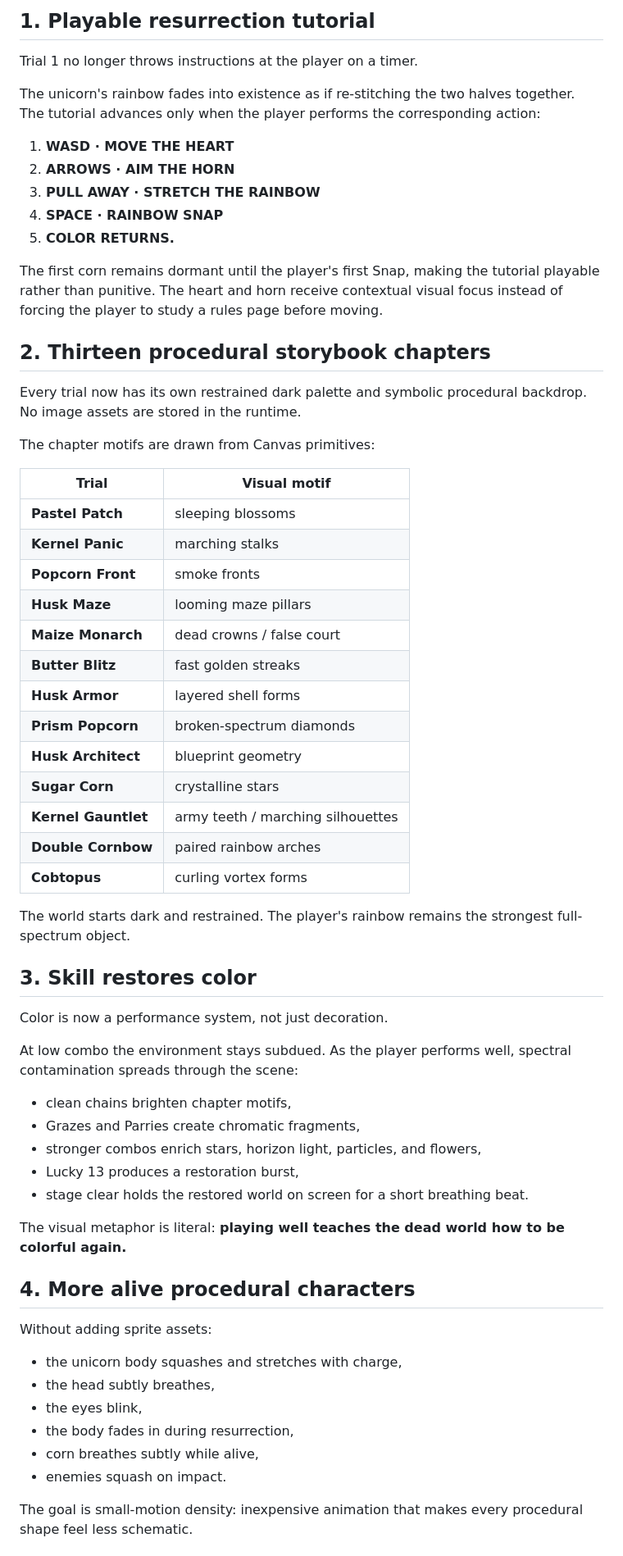
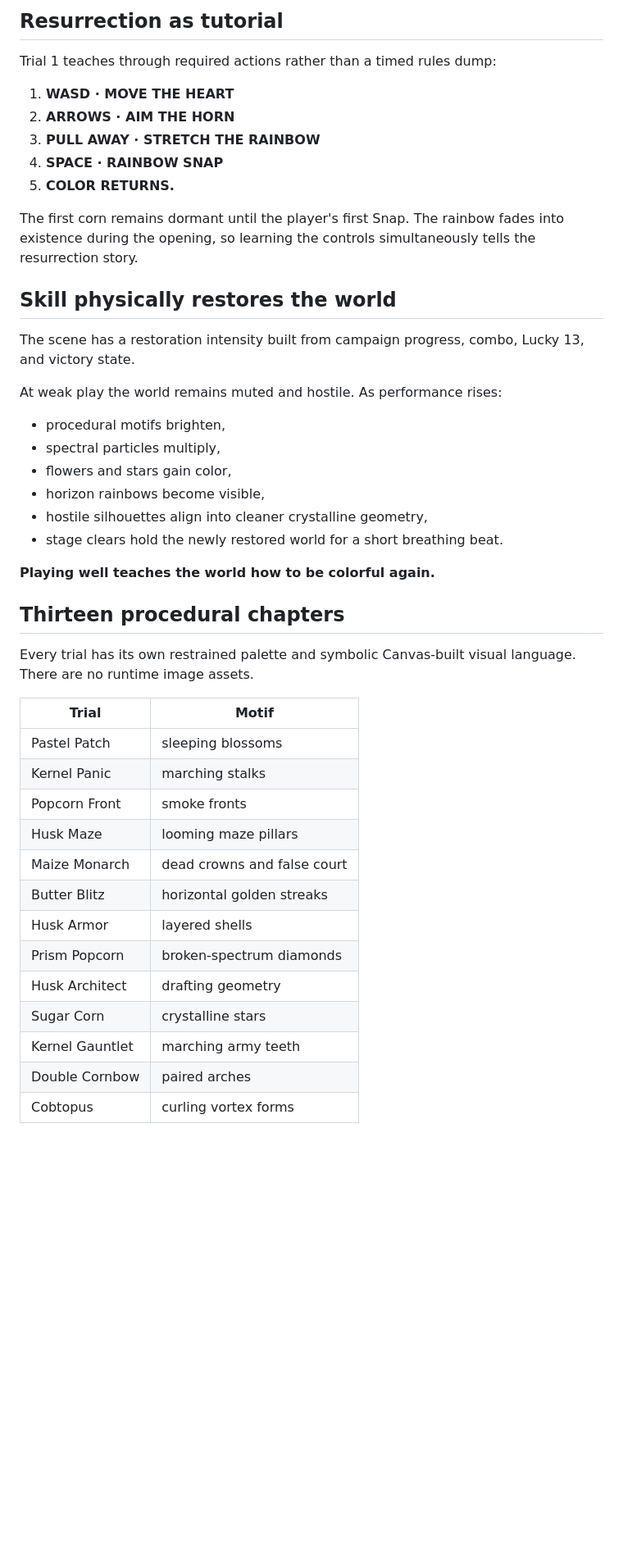
Before and after one commit to sidhulyalkar/stretchicorn, a Markdown page: README.md, the part around one of its changes. Shown at 82% size. GitHub-like rendering; blank space fills up the shorter version.

```diff
--- a/README.md
+++ b/README.md
@@ -82,9 +63,7 @@ v0.22 is a presentation, clarity, and atmosphere release built around one goal:
 
-## 1. Playable resurrection tutorial
+## Resurrection as tutorial
 
-Trial 1 no longer throws instructions at the player on a timer.
-
-The unicorn's rainbow fades into existence as if re-stitching the two halves together. The tutorial advances only when the player performs the corresponding action:
+Trial 1 teaches through required actions rather than a timed rules dump:
 
 1. **WASD · MOVE THE HEART**
 2. **ARROWS · AIM THE HORN**
@@ -92,56 +71,40 @@ The unicorn's rainbow fades into existence as if re-stitching the two halves tog
 4. **SPACE · RAINBOW SNAP**
 5. **COLOR RETURNS.**
 
-The first corn remains dormant until the player's first Snap, making the tutorial playable rather than punitive. The heart and horn receive contextual visual focus instead of forcing the player to study a rules page before moving.
+The first corn remains dormant until the player's first Snap. The rainbow fades into existence during the opening, so learning the controls simultaneously tells the resurrection story.
 
-## 2. Thirteen procedural storybook chapters
+## Skill physically restores the world
 
-Every trial now has its own restrained dark palette and symbolic procedural backdrop. No image assets are stored in the runtime.
+The scene has a restoration intensity built from campaign progress, combo, Lucky 13, and victory state.
 
-The chapter motifs are drawn from Canvas primitives:
+At weak play the world remains muted and hostile. As performance rises:
 
-| Trial | Visual motif |
+- procedural motifs brighten,
+- spectral particles multiply,
+- flowers and stars gain color,
+- horizon rainbows become visible,
+- hostile silhouettes align into cleaner crystalline geometry,
+- stage clears hold the newly restored world for a short breathing beat.
+
+**Playing well teaches the world how to be colorful again.**
+
+## Thirteen procedural chapters
+
+Every trial has its own restrained palette and symbolic Canvas-built visual language. There are no runtime image assets.
+
+| Trial | Motif |
 |---|---|
-| **Pastel Patch** | sleeping blossoms |
-| **Kernel Panic** | marching stalks |
-| **Popcorn Front** | smoke fronts |
-| **Husk Maze** | looming maze pillars |
-| **Maize Monarch** | dead crowns / false court |
-| **Butter Blitz** | fast golden streaks |
-| **Husk Armor** | layered shell forms |
-| **Prism Popcorn** | broken-spectrum diamonds |
-| **Husk Architect** | blueprint geometry |
-| **Sugar Corn** | crystalline stars |
-| **Kernel Gauntlet** | army teeth / marching silhouettes |
-| **Double Cornbow** | paired rainbow arches |
-| **Cobtopus** | curling vortex forms |
+| Pastel Patch | sleeping blossoms |
+| Kernel Panic | marching stalks |
+| Popcorn Front | smoke fronts |
+| Husk Maze | looming maze pillars |
+| Maize Monarch | dead crowns and false court |
+| Butter Blitz | horizontal golden streaks |
+| Husk Armor | layered shells |
+| Prism Popcorn | broken-spectrum diamonds |
+| Husk Architect | drafting geometry |
+| Sugar Corn | crystalline stars |
+| Kernel Gauntlet | marching army teeth |
+| Double Cornbow | paired arches |
+| Cobtopus | curling vortex forms |
 
-The world starts dark and restrained. The player's rainbow remains the strongest full-spectrum object.
-
-## 3. Skill restores color
-
-Color is now a performance system, not just decoration.
-
-At low combo the environment stays subdued. As the player performs well, spectral contamination spreads through the scene:
-
-- clean chains brighten chapter motifs,
-- Grazes and Parries create chromatic fragments,
-- stronger combos enrich stars, horizon light, particles, and flowers,
-- Lucky 13 produces a restoration burst,
-- stage clear holds the restored world on screen for a short breathing beat.
-
-The visual metaphor is literal: **playing well teaches the dead world how to be colorful again.**
-
-## 4. More alive procedural characters
-
-Without adding sprite assets:
-
-- the unicorn body squashes and stretches with charge,
-- the head subtly breathes,
-- the eyes blink,
-- the body fades in during resurrection,
-- corn breathes subtly while alive,
-- enemies squash on impact.
-
-The goal is small-motion density: inexpensive animation that makes every procedural shape feel less schematic.
-
```
Also changed, not shown: other parts of README.md (+220 -269 lines).
